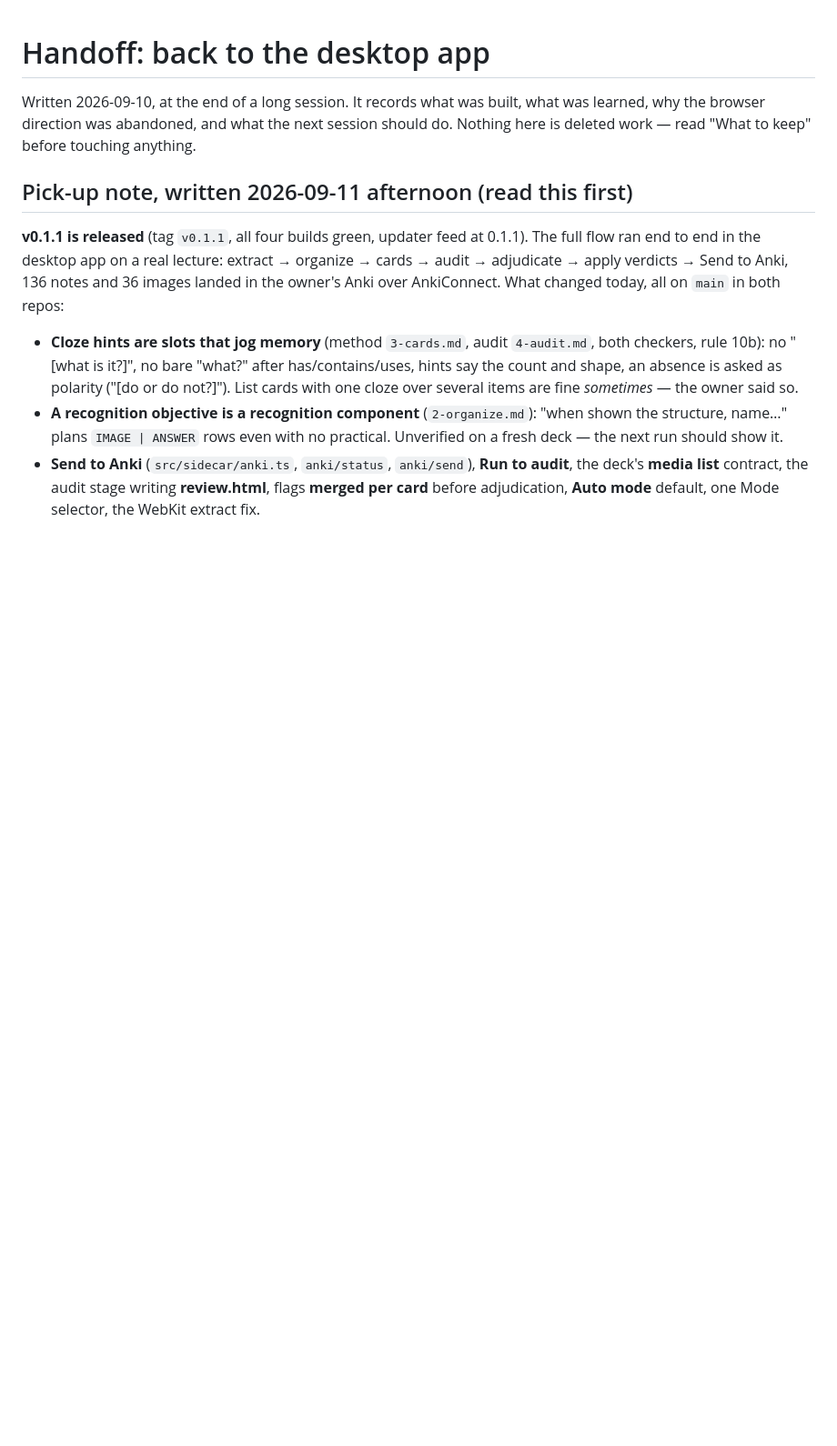
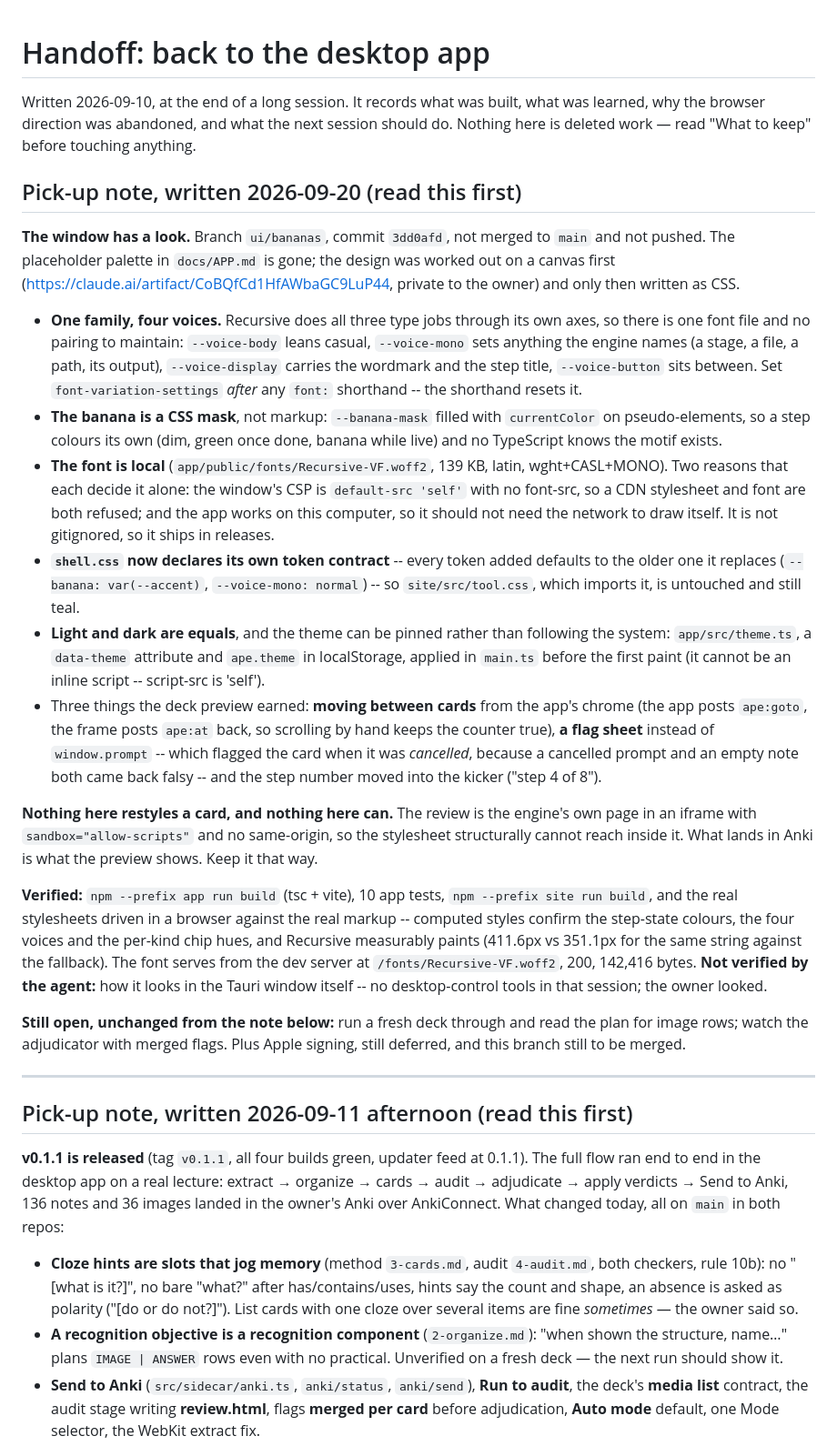
Before and after one commit to docplanet/ape-go-bananas, a Markdown page: docs/HANDOFF.md, the part around the change. Shown at 91% size. GitHub-like rendering; blank space fills up the shorter version.

Commit message:
Pick-up note: the window has a look, on a branch, with the card page still out of reach
Co-Authored-By: Claude Opus 5 <noreply@anthropic.com>

```diff
--- a/docs/HANDOFF.md
+++ b/docs/HANDOFF.md
@@ -4,6 +4,65 @@ Written 2026-09-10, at the end of a long session. It records what was built,
 what was learned, why the browser direction was abandoned, and what the next
 session should do. Nothing here is deleted work — read "What to keep" before
 touching anything.
+
+## Pick-up note, written 2026-09-20 (read this first)
+
+**The window has a look.** Branch `ui/bananas`, commit `3dd0afd`, not merged
+to `main` and not pushed. The placeholder palette in `docs/APP.md` is gone;
+the design was worked out on a canvas first
+(<https://claude.ai/artifact/CoBQfCd1HfAWbaGC9LuP44>, private to the owner)
+and only then written as CSS.
+
+- **One family, four voices.** Recursive does all three type jobs through
+  its own axes, so there is one font file and no pairing to maintain:
+  `--voice-body` leans casual, `--voice-mono` sets anything the engine names
+  (a stage, a file, a path, its output), `--voice-display` carries the
+  wordmark and the step title, `--voice-button` sits between. Set
+  `font-variation-settings` *after* any `font:` shorthand -- the shorthand
+  resets it.
+- **The banana is a CSS mask**, not markup: `--banana-mask` filled with
+  `currentColor` on pseudo-elements, so a step colours its own (dim, green
+  once done, banana while live) and no TypeScript knows the motif exists.
+- **The font is local** (`app/public/fonts/Recursive-VF.woff2`, 139 KB,
+  latin, wght+CASL+MONO). Two reasons that each decide it alone: the
+  window's CSP is `default-src 'self'` with no font-src, so a CDN
+  stylesheet and font are both refused; and the app works on this computer,
+  so it should not need the network to draw itself. It is not gitignored, so
+  it ships in releases.
+- **`shell.css` now declares its own token contract** -- every token added
+  defaults to the older one it replaces (`--banana: var(--accent)`,
+  `--voice-mono: normal`) -- so `site/src/tool.css`, which imports it, is
+  untouched and still teal.
+- **Light and dark are equals**, and the theme can be pinned rather than
+  following the system: `app/src/theme.ts`, a `data-theme` attribute and
+  `ape.theme` in localStorage, applied in `main.ts` before the first paint
+  (it cannot be an inline script -- script-src is 'self').
+- Three things the deck preview earned: **moving between cards** from the
+  app's chrome (the app posts `ape:goto`, the frame posts `ape:at` back, so
+  scrolling by hand keeps the counter true), **a flag sheet** instead of
+  `window.prompt` -- which flagged the card when it was *cancelled*, because
+  a cancelled prompt and an empty note both came back falsy -- and the step
+  number moved into the kicker ("step 4 of 8").
+
+**Nothing here restyles a card, and nothing here can.** The review is the
+engine's own page in an iframe with `sandbox="allow-scripts"` and no
+same-origin, so the stylesheet structurally cannot reach inside it. What
+lands in Anki is what the preview shows. Keep it that way.
+
+**Verified:** `npm --prefix app run build` (tsc + vite), 10 app tests,
+`npm --prefix site run build`, and the real stylesheets driven in a browser
+against the real markup -- computed styles confirm the step-state colours,
+the four voices and the per-kind chip hues, and Recursive measurably paints
+(411.6px vs 351.1px for the same string against the fallback). The font
+serves from the dev server at `/fonts/Recursive-VF.woff2`, 200, 142,416
+bytes. **Not verified by the agent:** how it looks in the Tauri window
+itself -- no desktop-control tools in that session; the owner looked.
+
+**Still open, unchanged from the note below:** run a fresh deck through and
+read the plan for image rows; watch the adjudicator with merged flags. Plus
+Apple signing, still deferred, and this branch still to be merged.
+
+---
 
 ## Pick-up note, written 2026-09-11 afternoon (read this first)
 
```
